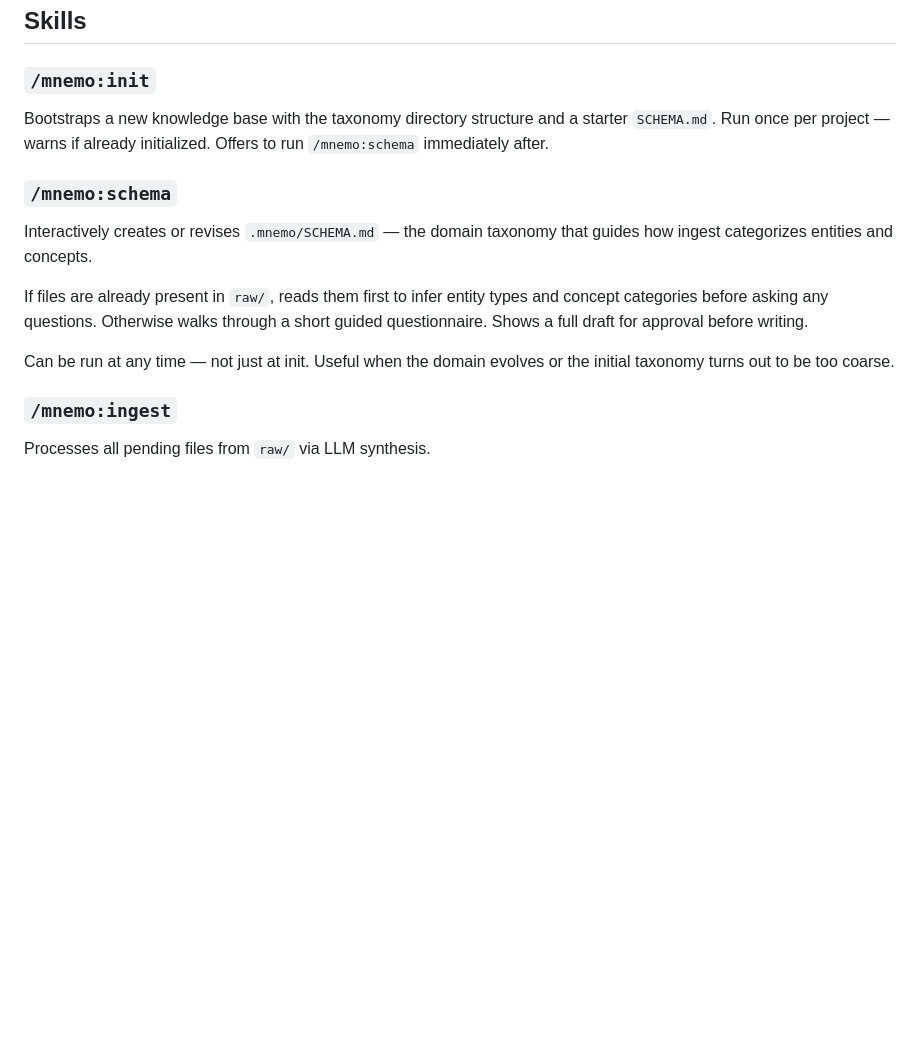
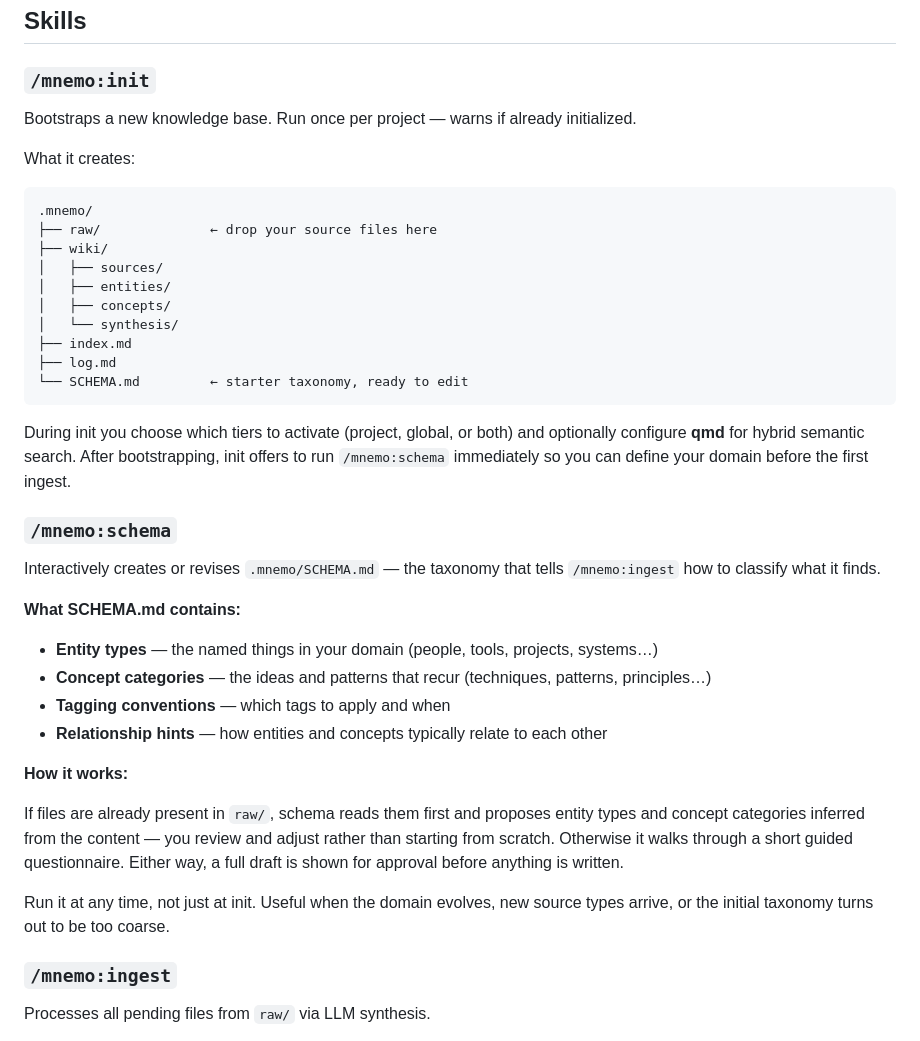
Before and after one commit to craft-man/mnemo, a Markdown page: README.md, the part around the change. Drawn GitHub-style; blank space fills up the shorter version.

Commit message:
docs: detail init and schema skills in README
Co-Authored-By: Claude Sonnet 4.6 <noreply@anthropic.com>

````diff
--- a/README.md
+++ b/README.md
@@ -151,15 +151,41 @@ python3 scripts/init_mnemo.py        # requires Python 3.10+
 
 ### `/mnemo:init`
 
-Bootstraps a new knowledge base with the taxonomy directory structure and a starter `SCHEMA.md`. Run once per project — warns if already initialized. Offers to run `/mnemo:schema` immediately after.
+Bootstraps a new knowledge base. Run once per project — warns if already initialized.
+
+What it creates:
+
+```
+.mnemo/
+├── raw/              ← drop your source files here
+├── wiki/
+│   ├── sources/
+│   ├── entities/
+│   ├── concepts/
+│   └── synthesis/
+├── index.md
+├── log.md
+└── SCHEMA.md         ← starter taxonomy, ready to edit
+```
+
+During init you choose which tiers to activate (project, global, or both) and optionally configure **qmd** for hybrid semantic search. After bootstrapping, init offers to run `/mnemo:schema` immediately so you can define your domain before the first ingest.
 
 ### `/mnemo:schema`
 
-Interactively creates or revises `.mnemo/SCHEMA.md` — the domain taxonomy that guides how ingest categorizes entities and concepts.
+Interactively creates or revises `.mnemo/SCHEMA.md` — the taxonomy that tells `/mnemo:ingest` how to classify what it finds.
 
-If files are already present in `raw/`, reads them first to infer entity types and concept categories before asking any questions. Otherwise walks through a short guided questionnaire. Shows a full draft for approval before writing.
+**What SCHEMA.md contains:**
 
-Can be run at any time — not just at init. Useful when the domain evolves or the initial taxonomy turns out to be too coarse.
+- **Entity types** — the named things in your domain (people, tools, projects, systems…)
+- **Concept categories** — the ideas and patterns that recur (techniques, patterns, principles…)
+- **Tagging conventions** — which tags to apply and when
+- **Relationship hints** — how entities and concepts typically relate to each other
+
+**How it works:**
+
+If files are already present in `raw/`, schema reads them first and proposes entity types and concept categories inferred from the content — you review and adjust rather than starting from scratch. Otherwise it walks through a short guided questionnaire. Either way, a full draft is shown for approval before anything is written.
+
+Run it at any time, not just at init. Useful when the domain evolves, new source types arrive, or the initial taxonomy turns out to be too coarse.
 
 ### `/mnemo:ingest`
 
````
